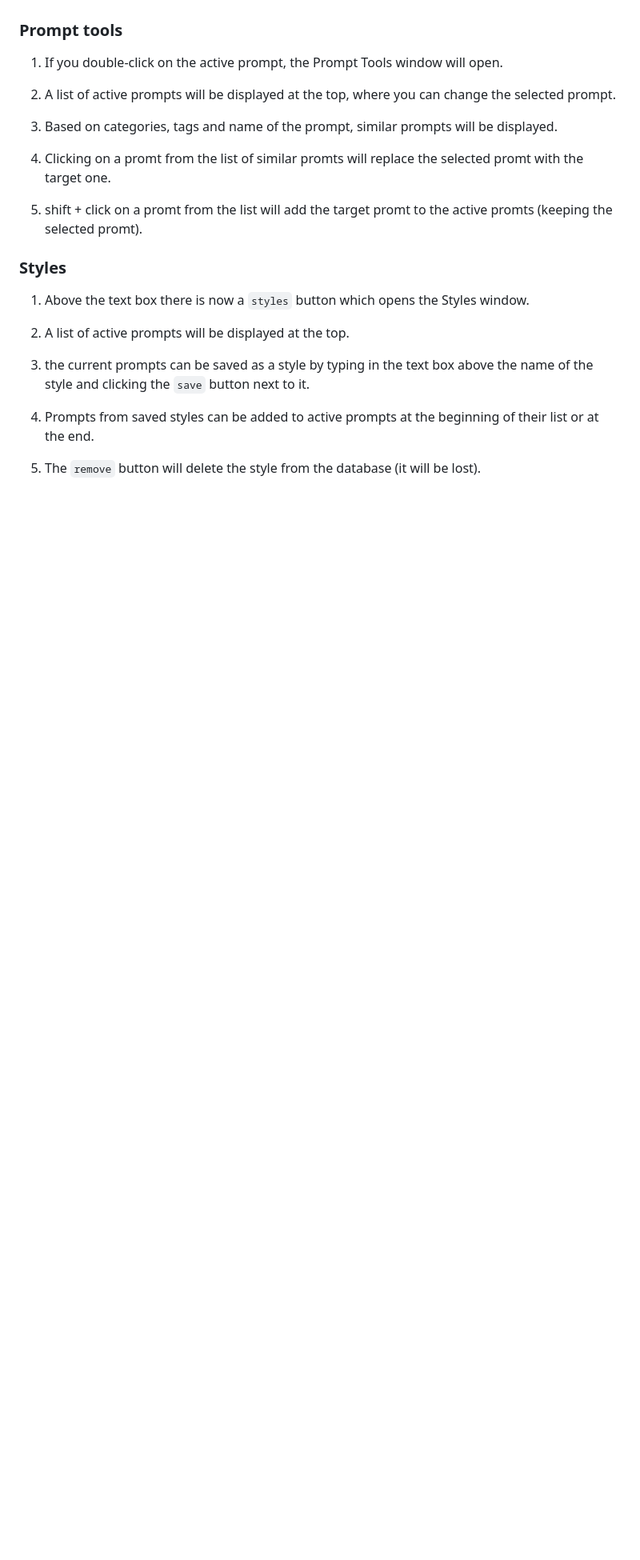
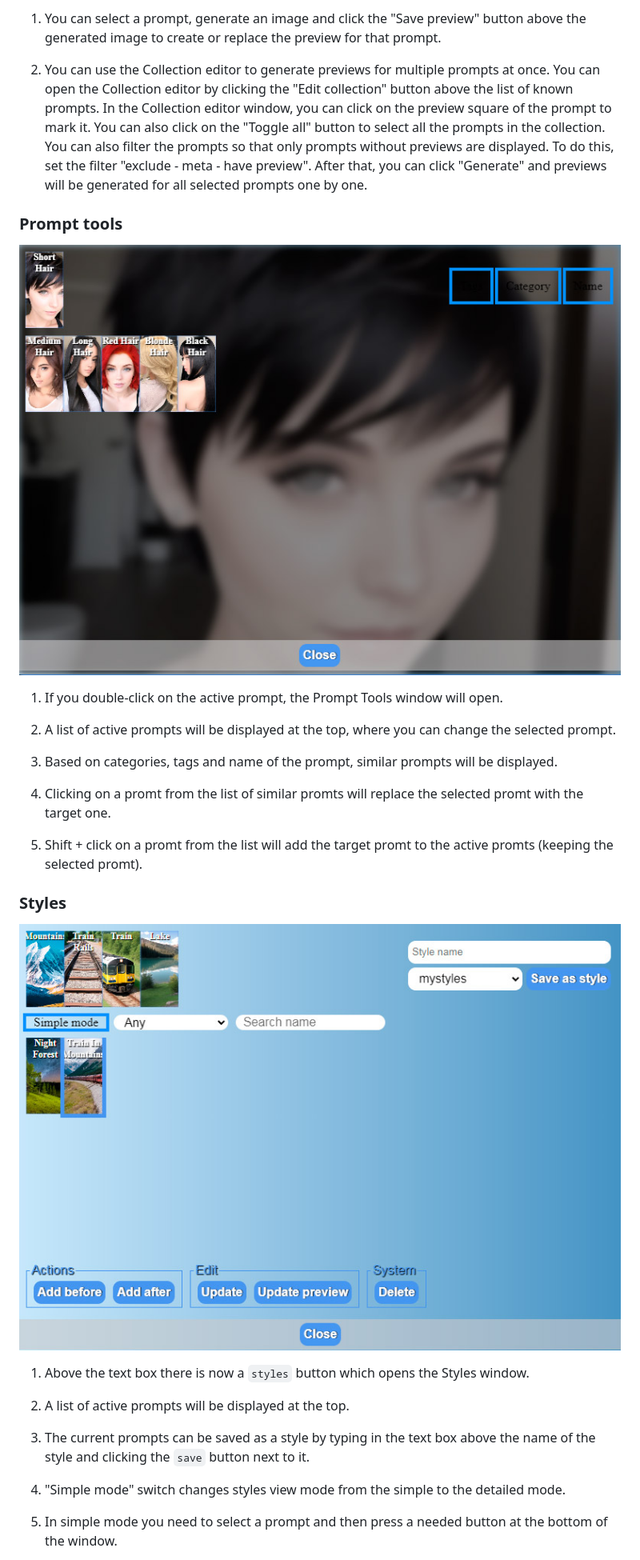
Before and after one commit to AlpacaInTheNight/PromptsBrowser, a Markdown page: README.md, the part around the change printed below. Shown: that part at 80% size. GitHub-like rendering; blank space fills up the shorter version.

```diff
--- a/README.md
+++ b/README.md
@@ -48,6 +58,11 @@ The collections server runs on node. In the future I plan to rewrite the server
+1. You can select a prompt, generate an image and click the "Save preview" button above the generated image to create or replace the preview for that prompt.
+
+2. You can use the Collection editor to generate previews for multiple prompts at once. You can open the Collection editor by clicking the "Edit collection" button above the list of known prompts. In the Collection editor window, you can click on the preview square of the prompt to mark it. You can also click on the "Toggle all" button to select all the prompts in the collection. You can also filter the prompts so that only prompts without previews are displayed. To do this, set the filter "exclude - meta - have preview". After that, you can click "Generate" and previews will be generated for all selected prompts one by one.
 
 
 ### Prompt tools
+
+![](promptTool.jpg)
 
 1. If you double-click on the active prompt, the Prompt Tools window will open.
 
@@ -57,17 +72,20 @@ The collections server runs on node. In the future I plan to rewrite the server
 
 4. Clicking on a promt from the list of similar promts will replace the selected promt with the target one.
 
-5. shift + click on a promt from the list will add the target promt to the active promts (keeping the selected promt).
+5. Shift + click on a promt from the list will add the target promt to the active promts (keeping the selected promt).
+
 
 ### Styles
 
+![](styles.jpg)
+
 1. Above the text box there is now a `styles` button which opens the Styles window.
 
-2. A list of active prompts will be displayed at the top.
+1. A list of active prompts will be displayed at the top.
 
-3. the current prompts can be saved as a style by typing in the text box above the name of the style and clicking the `save` button next to it.
+1. The current prompts can be saved as a style by typing in the text box above the name of the style and clicking the `save` button next to it.
 
-4. Prompts from saved styles can be added to active prompts at the beginning of their list or at the end.
+1. "Simple mode" switch changes styles view mode from the simple to the detailed mode.
 
-5. The `remove` button will delete the style from the database (it will be lost).
+1. In simple mode you need to select a prompt and then press a needed button at the bottom of the window.
 
```
Also changed, not shown: other parts of README.md (+36 -18 lines).
